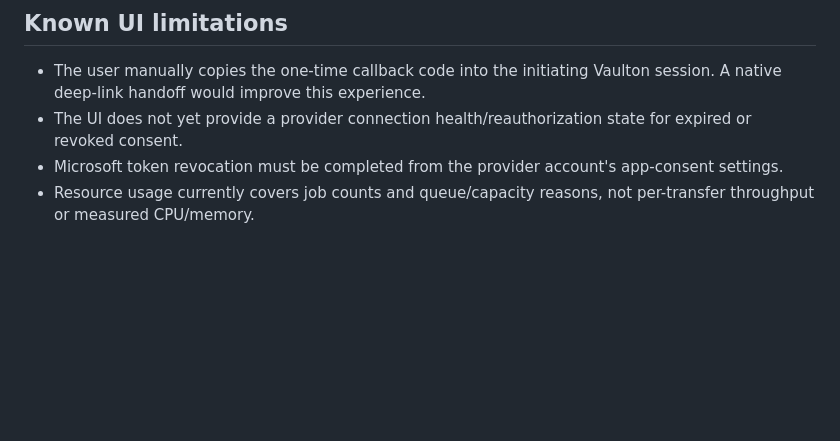
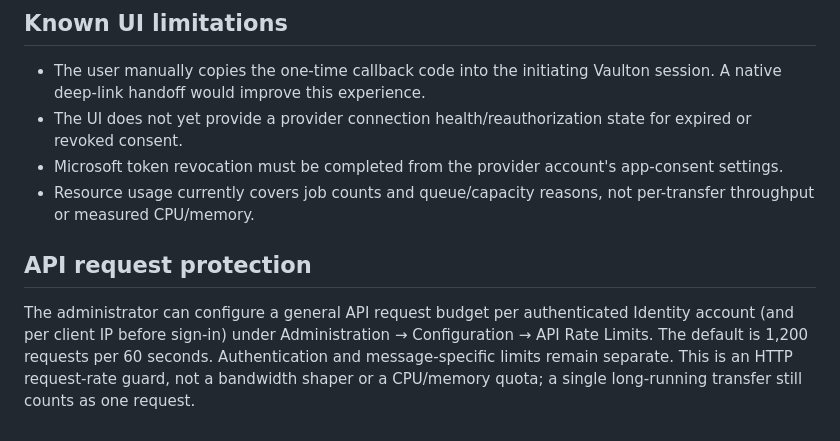
Before and after one commit to ericg2/Vaulton-UI, a Markdown page: docs/MULTI_USER_STORAGE.md, the part around the change. Rendered like a GitHub page; blank space fills up the shorter version.

Commit message:
Document per-account API request protection

```diff
--- a/docs/MULTI_USER_STORAGE.md
+++ b/docs/MULTI_USER_STORAGE.md
@@ -42,3 +42,8 @@ These are job-admission limits. They are not hard CPU or memory quotas and do no
 - The UI does not yet provide a provider connection health/reauthorization state for expired or revoked consent.
 - Microsoft token revocation must be completed from the provider account's app-consent settings.
 - Resource usage currently covers job counts and queue/capacity reasons, not per-transfer throughput or measured CPU/memory.
+
+
+## API request protection
+
+The administrator can configure a general API request budget per authenticated Identity account (and per client IP before sign-in) under Administration → Configuration → API Rate Limits. The default is 1,200 requests per 60 seconds. Authentication and message-specific limits remain separate. This is an HTTP request-rate guard, not a bandwidth shaper or a CPU/memory quota; a single long-running transfer still counts as one request.
```
